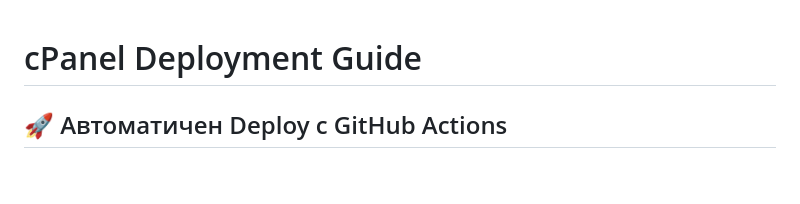
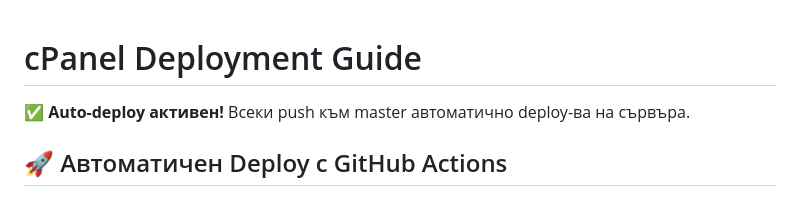
Before and after one commit to FoxVR-sudo/BugBounty-Arsenal, a Markdown page: DEPLOYMENT.md, the part around the change. GitHub-like rendering; blank space fills up the shorter version.

Commit message:
Test auto-deploy setup

```diff
--- a/DEPLOYMENT.md
+++ b/DEPLOYMENT.md
@@ -1,4 +1,6 @@
 # cPanel Deployment Guide
+
+✅ **Auto-deploy активен!** Всеки push към master автоматично deploy-ва на сървъра.
 
 ## 🚀 Автоматичен Deploy с GitHub Actions
 
```
